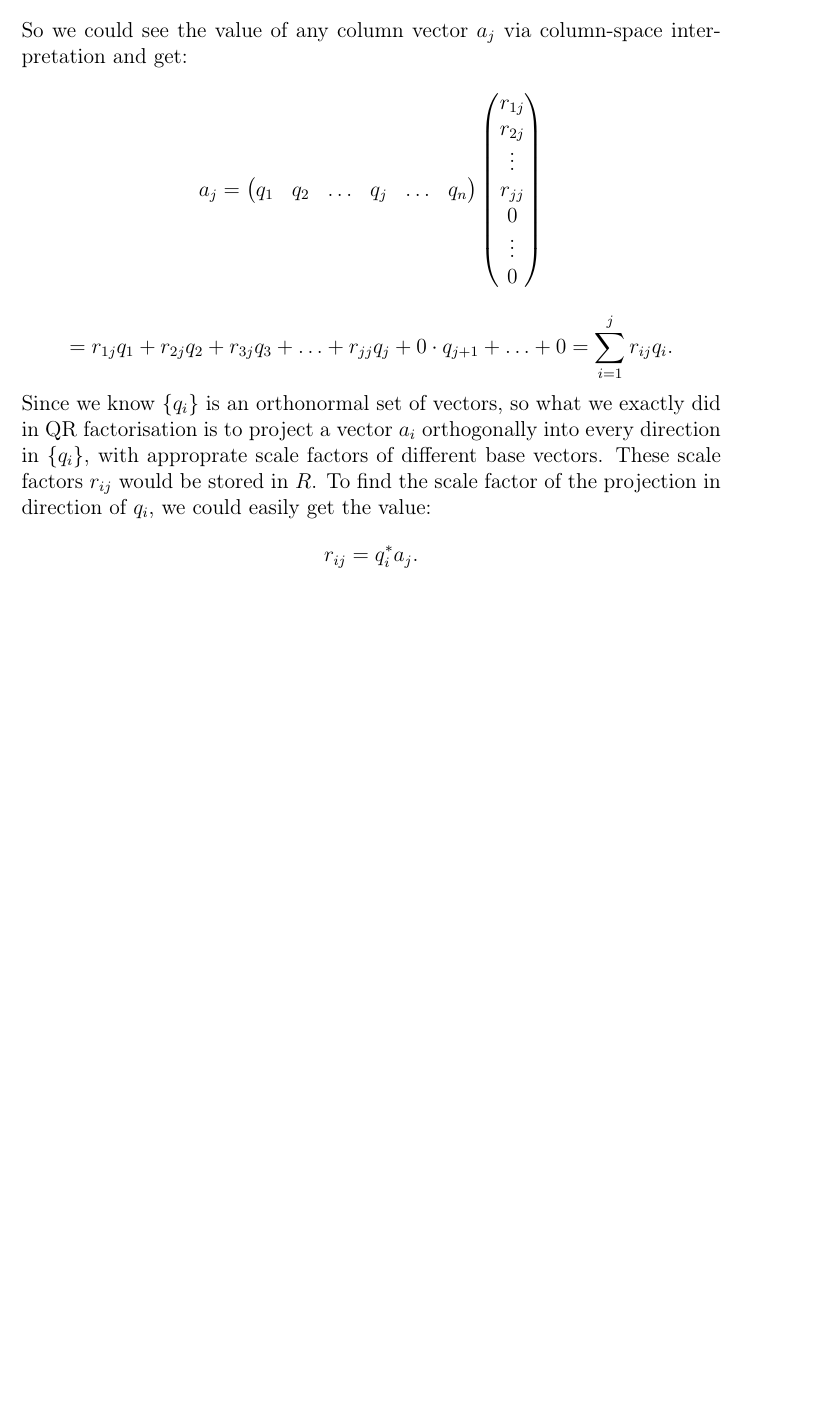
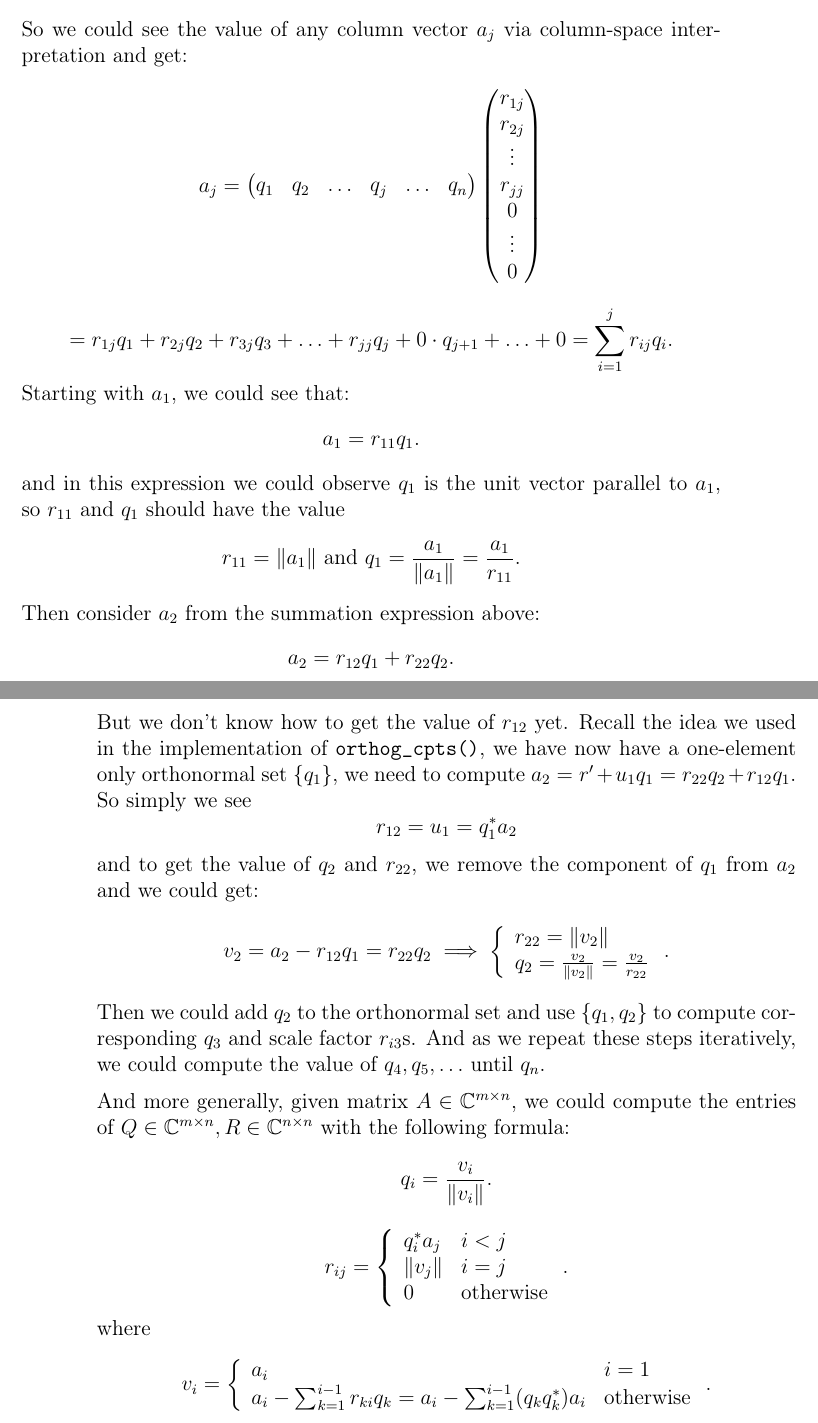
Before and after one commit to frankfanff53/cla-commentary-notes, a LaTeX thesis (main.tex, which reads chapters/qrfact.tex): part of page 39 of 39 before the commit and two parts of pages 39 and 40 of 40 after it, the two joined at a grey line, cut so that both start at the same text, the shorter picture padded with empty space. Compiled offline with pdfLaTeX.

Commit message:
update to general formula of QR algorithm

```diff
--- a/chapters/qrfact.tex
+++ b/chapters/qrfact.tex
@@ -123,8 +123,63 @@ So we could see the value of any column vector $a_j$ via column-space interpreta
   = r_{1j} q_1 + r_{2j}q_2 + r_{3j}q_3 + \ldots + r_{jj}q_j + 0 \cdot q_{j + 1} + \ldots + 0
   = \sum_{i=1}^{j} r_{ij}q_i
 .\]
-Since we know $ \{q_i\} $ is an orthonormal set of vectors, so what we exactly did in QR factorisation is to project a vector $a_i$ orthogonally into every direction in $ \{q_i\} $, with approprate scale factors of different base vectors. These scale factors $r_{ij}$ would be stored in $R$. To find the scale factor of the projection in direction of  $q_i$, we could easily get the value:
+Starting with $a_1$, we could see that:
  \[
-   r_{ij} = q_i^{*}a_j
+a_1 = r_{11} q_1
 .\]
+and in this expression we could observe $q_1$ is the unit vector parallel to $a_1$, so $r_{11}$ and $q_1$ should have the value
+\[
+r_{11} = \|a_1\| \text{ and } q_1 = \frac{a_1}{\|a_1\|} = \frac{a_1}{r_{11}}
+.\]
+Then consider $a_2$ from the summation expression above:
+ \[
+a_2 = r_{12}q_1 + r_{22}q_2
+.\]
+But we don't know how to get the value of $r_{12}$ yet. Recall the idea we used in the implementation of $\texttt{orthog\_cpts()}$, we have now have a one-element only orthonormal set $ \{q_1\} $, we need to compute $a_2 = r' + u_1q_1 = r_{22}q_2 + r_{12}q_1$. So simply we see
+\[
+  r_{12} = u_1 = q_1^* a_2
+\]
+and to get the value of $q_2$ and $r_{22}$, we remove the component of $q_1$ from $a_2$ and we could get:
+\[
+    v_2 = a_2 - r_{12}q_1 = r_{22}q_2 \implies
+    \left\{
+      \begin{array}{l}
+      r_{22} = \|v_2\| \\
+      q_2 = \frac{v_2}{\|v_2\|} = \frac{v_2}{r_{22}}
+      \end{array}
+    \right.
+.\]
+Then we could add $q_2$ to the orthonormal set and use $ \{q_1, q_2\} $ to compute corresponding $q_3$ and scale factor $r_{i3}$s. And as we repeat these steps iteratively, we could compute the value of $q_4, q_5, \ldots$ until $q_n$. \medskip
+
+\noindent And more generally, given matrix \(A \in \mathbb{C}^{m \times n}\), we could compute the entries of \(Q \in \mathbb{C}^{m \times  n}, R \in \mathbb{C}^{n \times  n}\) with the following formula:
+\[
+  q_i = \frac{v_{i}}{\|v_{i}\|}
+.\]
+\[
+  r_{ij} = \left\{
+    \begin{array}{ll}
+    q_{i}^{*}a_{j} & i < j\\
+    \|v_{j}\| & i = j\\
+    0 & \text{otherwise}
+    \end{array}
+  \right.
+.\]
+where
+\[
+  v_{i} = \left\{
+      \begin{array}{ll}
+      a_{i} & i = 1\\
+      a_{i} - \sum_{k=1}^{i - 1} r_{ki}q_{k} = a_{i} - \sum_{k=1}^{i - 1} (q_{k}q_{k}^{*})a_{i} & \text{otherwise}
+      \end{array}
+  \right.
+.\]
+%and more generally when $i \neq j$:
+%\[
+%r_{ij} = q_i^* r_j
+%.\]
+
+%Since we know $ \{q_i\} $ is an orthonormal set of vectors, so what we exactly did in QR factorisation is to project a vector $a_i$ orthogonally into every direction in $ \{q_i\} $, with approprate scale factors of different base vectors. These scale factors $r_{ij}$ would be stored in $R$. To find the scale factor of the projection in direction of  $q_i$, we could easily get the value:
+ %\[
+   %r_{ij} = q_i^{*}a_j
+%.\]
 %More importantly, if we see $a_j$ as a linear combination of the basis $ \{q_i\} $, it's clear to see the combination always ends with the term $r_{jj}q_j$. Consider the case when $j = 1$, then simply $a_1 = r_{11}q_1$ and $r_{11} = \|q_1\|$.
```
Also changed, not shown: main.pdf.
